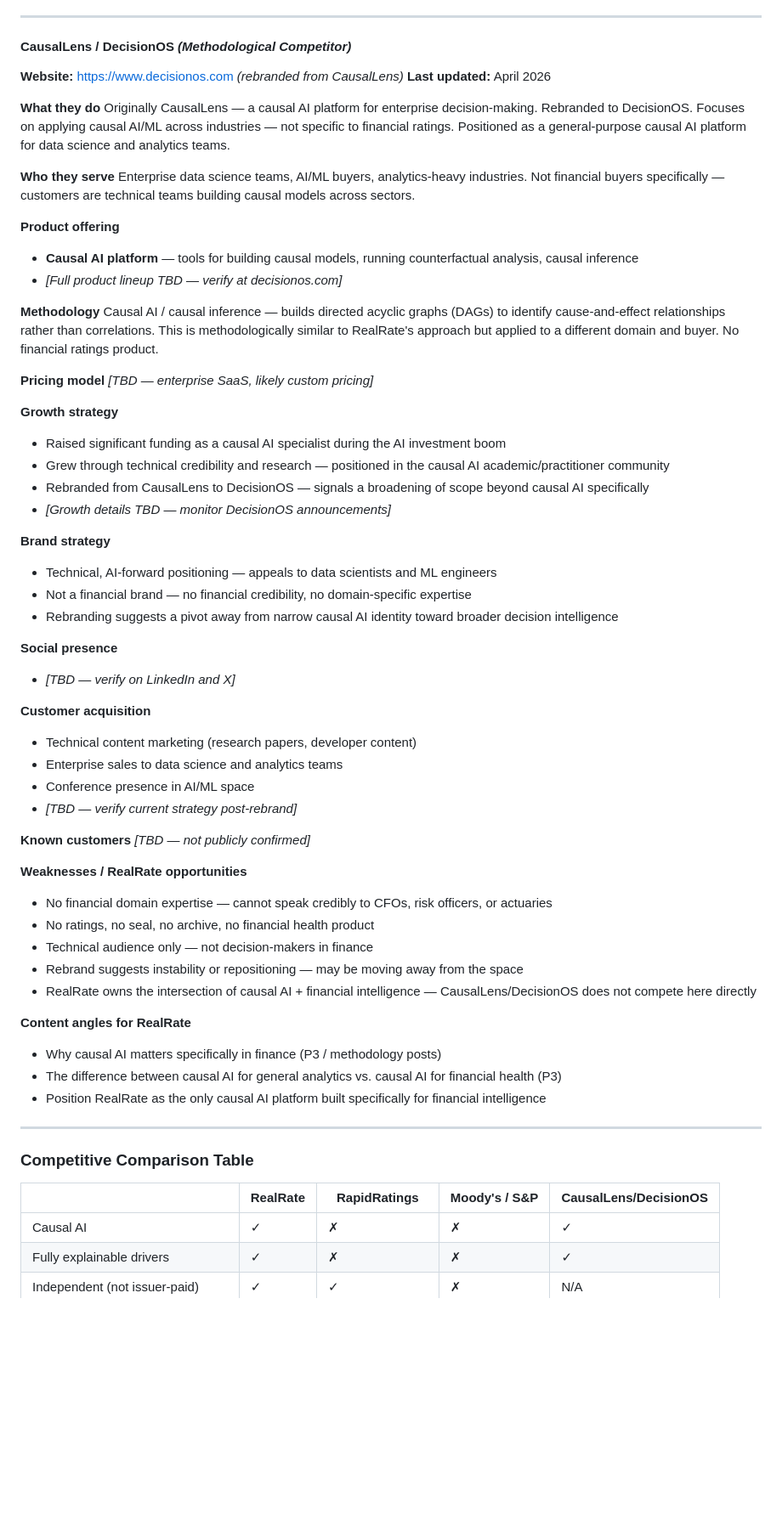
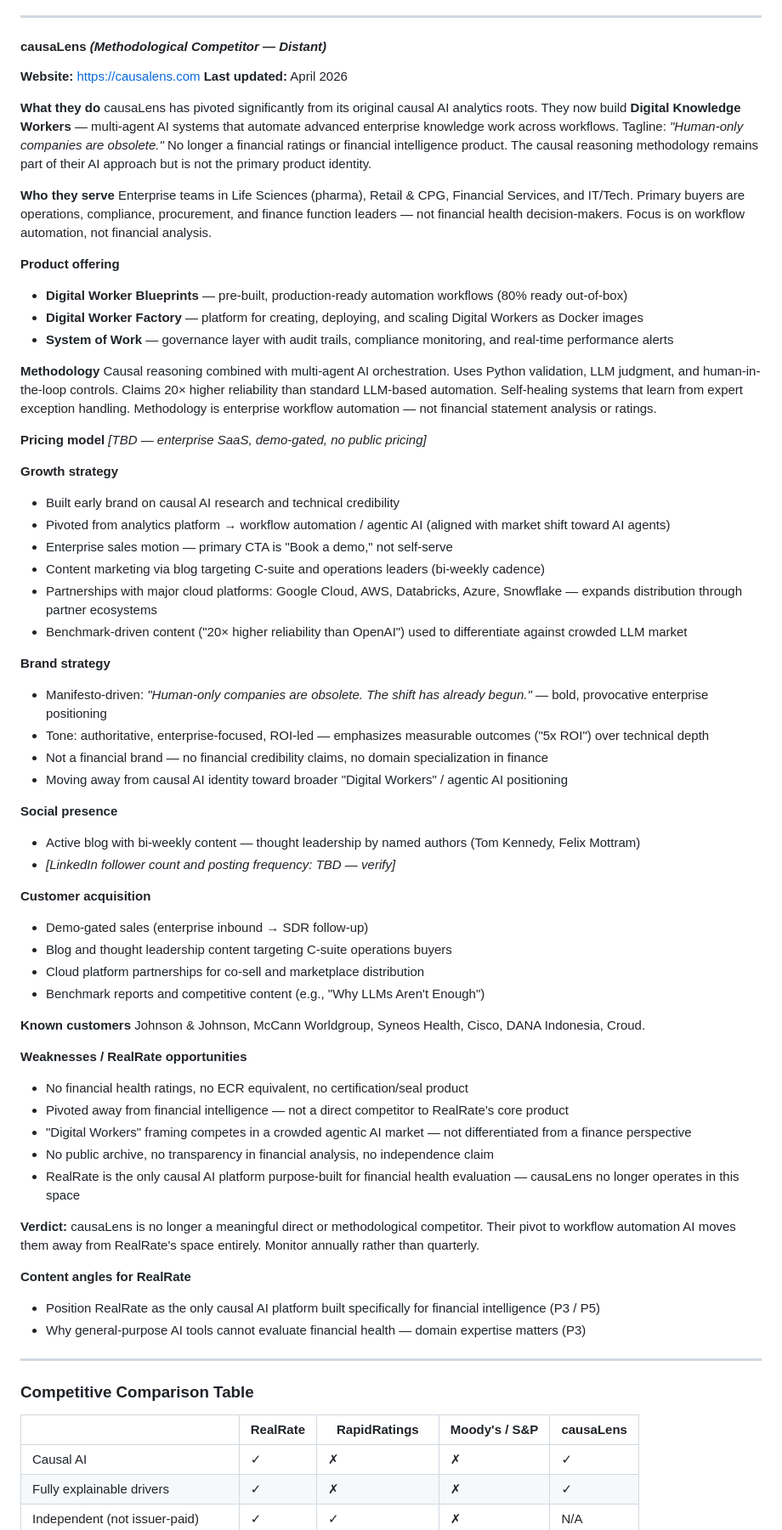
Before and after one commit to realrate/Claude, a Markdown page: SOP/marketing-research-strategy.md, the part around one of its changes. Shown at 85% size. GitHub-like rendering; blank space fills up the shorter version.

Commit message:
Update causaLens competitor profile with accurate current positioning
causaLens has pivoted from causal AI analytics to multi-agent Digital Knowledge Workers — no longer a meaningful competitor to RealRate. Updated profile reflects their current product (Digital Worker Blueprints, Factory, System of Work), known customers (J&J, Cisco, McCann), cloud partnerships (Google, AWS, Databricks), and brand strategy. Downgraded monitoring cadence to annually. Corrected naming from CausalLens/DecisionOS throughout.

Co-Authored-By: Claude Sonnet 4.6 <noreply@anthropic.com>

```diff
--- a/SOP/marketing-research-strategy.md
+++ b/SOP/marketing-research-strategy.md
@@ -248,67 +248,73 @@ Every major corporation with publicly traded debt. Too broad to list — the mod
 
 ---
 
-#### CausalLens / DecisionOS *(Methodological Competitor)*
+#### causaLens *(Methodological Competitor — Distant)*
 
-**Website:** https://www.decisionos.com *(rebranded from CausalLens)*
+**Website:** https://causalens.com
 **Last updated:** April 2026
 
 **What they do**
-Originally CausalLens — a causal AI platform for enterprise decision-making. Rebranded to DecisionOS. Focuses on applying causal AI/ML across industries — not specific to financial ratings. Positioned as a general-purpose causal AI platform for data science and analytics teams.
+causaLens has pivoted significantly from its original causal AI analytics roots. They now build **Digital Knowledge Workers** — multi-agent AI systems that automate advanced enterprise knowledge work across workflows. Tagline: *"Human-only companies are obsolete."* No longer a financial ratings or financial intelligence product. The causal reasoning methodology remains part of their AI approach but is not the primary product identity.
 
 **Who they serve**
-Enterprise data science teams, AI/ML buyers, analytics-heavy industries. Not financial buyers specifically — customers are technical teams building causal models across sectors.
+Enterprise teams in Life Sciences (pharma), Retail & CPG, Financial Services, and IT/Tech. Primary buyers are operations, compliance, procurement, and finance function leaders — not financial health decision-makers. Focus is on workflow automation, not financial analysis.
 
 **Product offering**
-- **Causal AI platform** — tools for building causal models, running counterfactual analysis, causal inference
-- *[Full product lineup TBD — verify at decisionos.com]*
+- **Digital Worker Blueprints** — pre-built, production-ready automation workflows (80% ready out-of-box)
+- **Digital Worker Factory** — platform for creating, deploying, and scaling Digital Workers as Docker images
+- **System of Work** — governance layer with audit trails, compliance monitoring, and real-time performance alerts
 
 **Methodology**
-Causal AI / causal inference — builds directed acyclic graphs (DAGs) to identify cause-and-effect relationships rather than correlations. This is methodologically similar to RealRate's approach but applied to a different domain and buyer. No financial ratings product.
+Causal reasoning combined with multi-agent AI orchestration. Uses Python validation, LLM judgment, and human-in-the-loop controls. Claims 20× higher reliability than standard LLM-based automation. Self-healing systems that learn from expert exception handling. Methodology is enterprise workflow automation — not financial statement analysis or ratings.
 
 **Pricing model**
-*[TBD — enterprise SaaS, likely custom pricing]*
+*[TBD — enterprise SaaS, demo-gated, no public pricing]*
 
 **Growth strategy**
-- Raised significant funding as a causal AI specialist during the AI investment boom
-- Grew through technical credibility and research — positioned in the causal AI academic/practitioner community
-- Rebranded from CausalLens to DecisionOS — signals a broadening of scope beyond causal AI specifically
-- *[Growth details TBD — monitor DecisionOS announcements]*
+- Built early brand on causal AI research and technical credibility
+- Pivoted from analytics platform → workflow automation / agentic AI (aligned with market shift toward AI agents)
+- Enterprise sales motion — primary CTA is "Book a demo," not self-serve
+- Content marketing via blog targeting C-suite and operations leaders (bi-weekly cadence)
+- Partnerships with major cloud platforms: Google Cloud, AWS, Databricks, Azure, Snowflake — expands distribution through partner ecosystems
+- Benchmark-driven content ("20× higher reliability than OpenAI") used to differentiate against crowded LLM market
 
 **Brand strategy**
-- Technical, AI-forward positioning — appeals to data scientists and ML engineers
-- Not a financial brand — no financial credibility, no domain-specific expertise
-- Rebranding suggests a pivot away from narrow causal AI identity toward broader decision intelligence
+- Manifesto-driven: *"Human-only companies are obsolete. The shift has already begun."* — bold, provocative enterprise positioning
+- Tone: authoritative, enterprise-focused, ROI-led — emphasizes measurable outcomes ("5x ROI") over technical depth
+- Not a financial brand — no financial credibility claims, no domain specialization in finance
+- Moving away from causal AI identity toward broader "Digital Workers" / agentic AI positioning
 
 **Social presence**
-- *[TBD — verify on LinkedIn and X]*
+- Active blog with bi-weekly content — thought leadership by named authors (Tom Kennedy, Felix Mottram)
+- *[LinkedIn follower count and posting frequency: TBD — verify]*
 
 **Customer acquisition**
-- Technical content marketing (research papers, developer content)
-- Enterprise sales to data science and analytics teams
-- Conference presence in AI/ML space
-- *[TBD — verify current strategy post-rebrand]*
+- Demo-gated sales (enterprise inbound → SDR follow-up)
+- Blog and thought leadership content targeting C-suite operations buyers
+- Cloud platform partnerships for co-sell and marketplace distribution
+- Benchmark reports and competitive content (e.g., "Why LLMs Aren't Enough")
 
 **Known customers**
-*[TBD — not publicly confirmed]*
+Johnson & Johnson, McCann Worldgroup, Syneos Health, Cisco, DANA Indonesia, Croud.
 
 **Weaknesses / RealRate opportunities**
-- No financial domain expertise — cannot speak credibly to CFOs, risk officers, or actuaries
-- No ratings, no seal, no archive, no financial health product
-- Technical audience only — not decision-makers in finance
-- Rebrand suggests instability or repositioning — may be moving away from the space
-- RealRate owns the intersection of causal AI + financial intelligence — CausalLens/DecisionOS does not compete here directly
+- No financial health ratings, no ECR equivalent, no certification/seal product
+- Pivoted away from financial intelligence — not a direct competitor to RealRate's core product
+- "Digital Workers" framing competes in a crowded agentic AI market — not differentiated from a finance perspective
+- No public archive, no transparency in financial analysis, no independence claim
+- RealRate is the only causal AI platform purpose-built for financial health evaluation — causaLens no longer operates in this space
+
+**Verdict:** causaLens is no longer a meaningful direct or methodological competitor. Their pivot to workflow automation AI moves them away from RealRate's space entirely. Monitor annually rather than quarterly.
 
 **Content angles for RealRate**
-- Why causal AI matters specifically in finance (P3 / methodology posts)
-- The difference between causal AI for general analytics vs. causal AI for financial health (P3)
-- Position RealRate as the only causal AI platform built specifically for financial intelligence
+- Position RealRate as the only causal AI platform built specifically for financial intelligence (P3 / P5)
+- Why general-purpose AI tools cannot evaluate financial health — domain expertise matters (P3)
 
 ---
 
 ### Competitive Comparison Table
 
-| | RealRate | RapidRatings | Moody's / S&P | CausalLens/DecisionOS |
+| | RealRate | RapidRatings | Moody's / S&P | causaLens |
 |---|---|---|---|---|
 | Causal AI | ✓ | ✗ | ✗ | ✓ |
 | Fully explainable drivers | ✓ | ✗ | ✗ | ✓ |
```
Also changed, not shown: other parts of SOP/marketing-research-strategy.md (+1 -1 lines).
